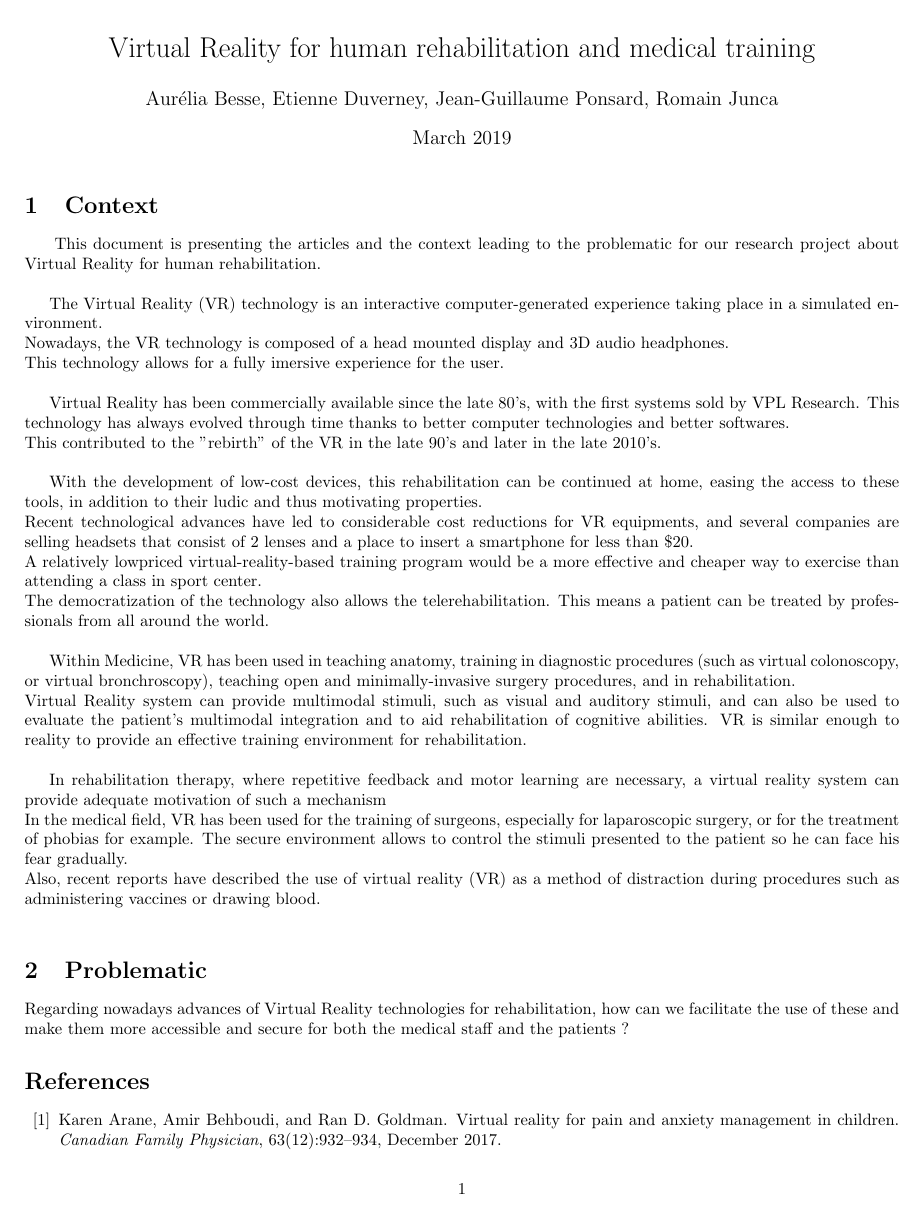
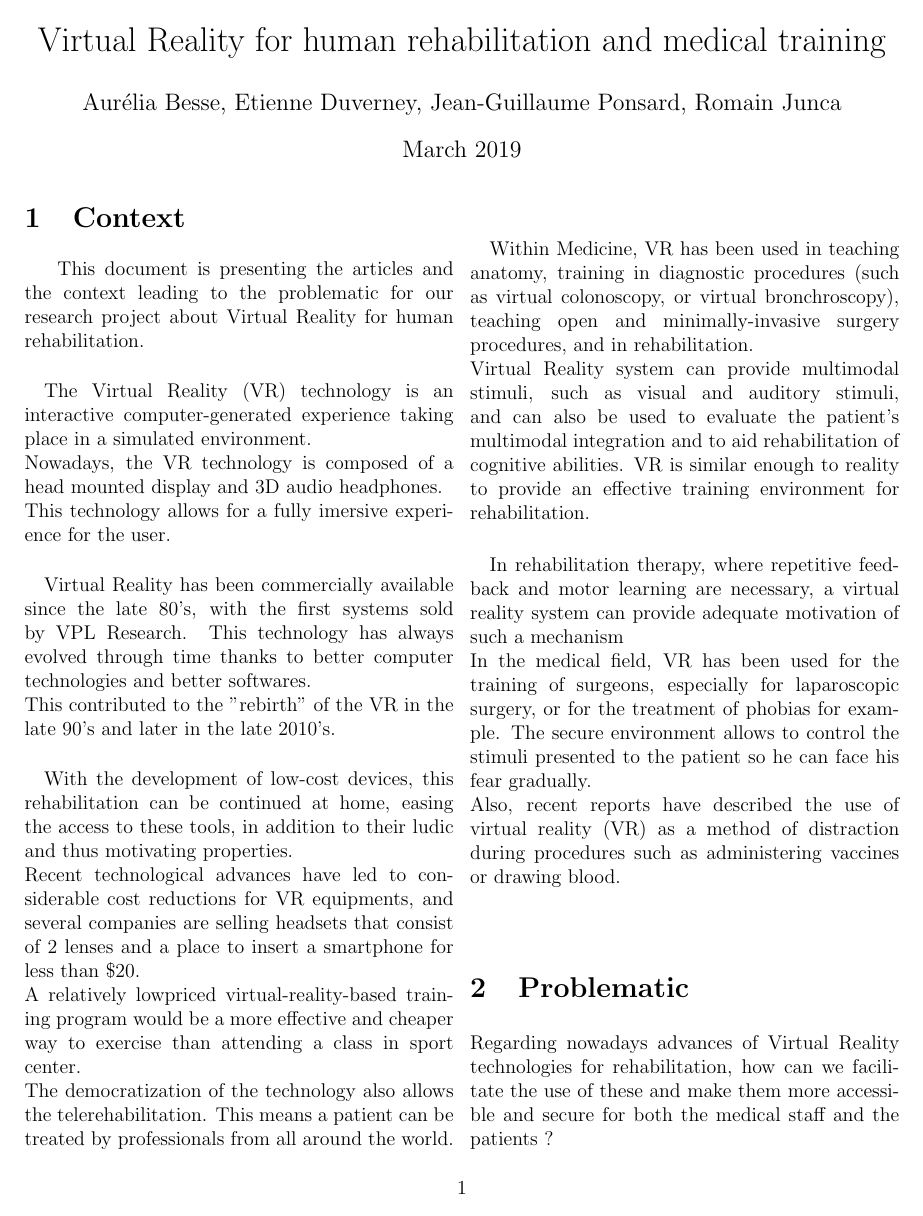
Before and after one commit to Jean-GuillaumePonsard/vr-research-project-cesi, a LaTeX document (context.tex): page 1 of 2. Compiled offline with pdfLaTeX.

Commit message:
two column layout

```diff
--- a/context.tex
+++ b/context.tex
@@ -1,4 +1,4 @@
-\documentclass{article}
+\documentclass[12pt, openany, twocolumn]{article}
 \usepackage[utf8]{inputenc}
 \usepackage[top = 1.5cm, left = 1.5cm, right =1.5cm, bottom = 1.5cm]{geometry}
 \usepackage[pdfborder ={0 0 0}]{hyperref}
```
Also changed, not shown: context.pdf.
